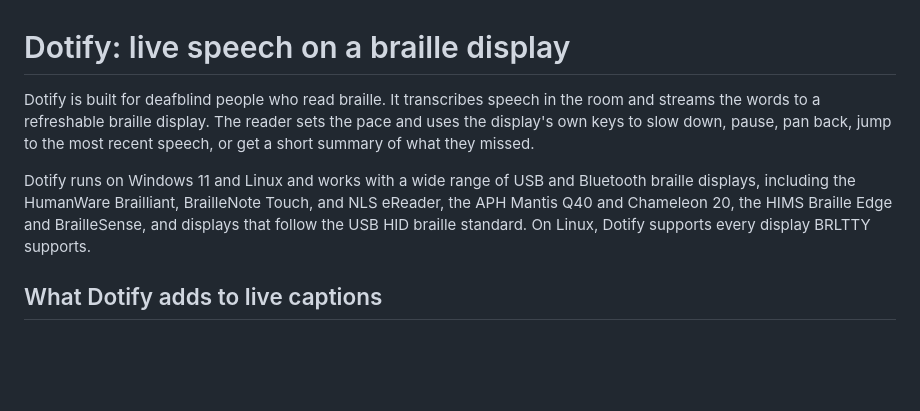
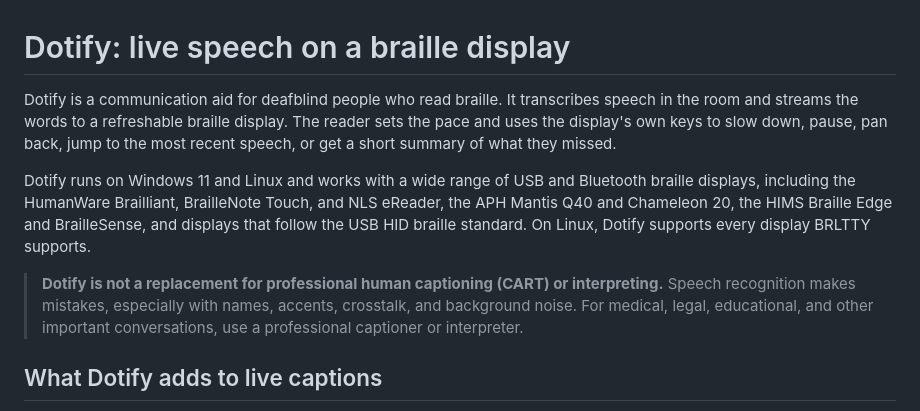
Before and after one commit to bhavyashah/dotify, a Markdown page: README.md, the part around the change. Drawn GitHub-style; blank space fills up the shorter version.

Commit message:
README: a communication aid; not a replacement for professional captioning

```diff
--- a/README.md
+++ b/README.md
@@ -1,16 +1,22 @@
 # Dotify: live speech on a braille display
 
-Dotify is built for deafblind people who read braille. It transcribes speech
-in the room and streams the words to a refreshable braille display. The
-reader sets the pace and uses the display's own keys to slow down,
-pause, pan back, jump to the most recent speech, or get a short summary of
-what they missed.
+Dotify is a communication aid for deafblind people who read braille. It
+transcribes speech in the room and streams the words to a refreshable
+braille display. The reader sets the pace and uses the display's own keys
+to slow down, pause, pan back, jump to the most recent speech, or get a
+short summary of what they missed.
 
 Dotify runs on Windows 11 and Linux and works with a wide range of USB and
 Bluetooth braille displays, including the HumanWare Brailliant, BrailleNote
 Touch, and NLS eReader, the APH Mantis Q40 and Chameleon 20, the HIMS Braille
 Edge and BrailleSense, and displays that follow the USB HID braille
 standard. On Linux, Dotify supports every display BRLTTY supports.
+
+> **Dotify is not a replacement for professional human captioning (CART) or
+> interpreting.** Speech recognition makes mistakes, especially with names,
+> accents, crosstalk, and background noise. For medical, legal, educational,
+> and other important conversations, use a professional captioner or
+> interpreter.
 
 ## What Dotify adds to live captions
 
```
